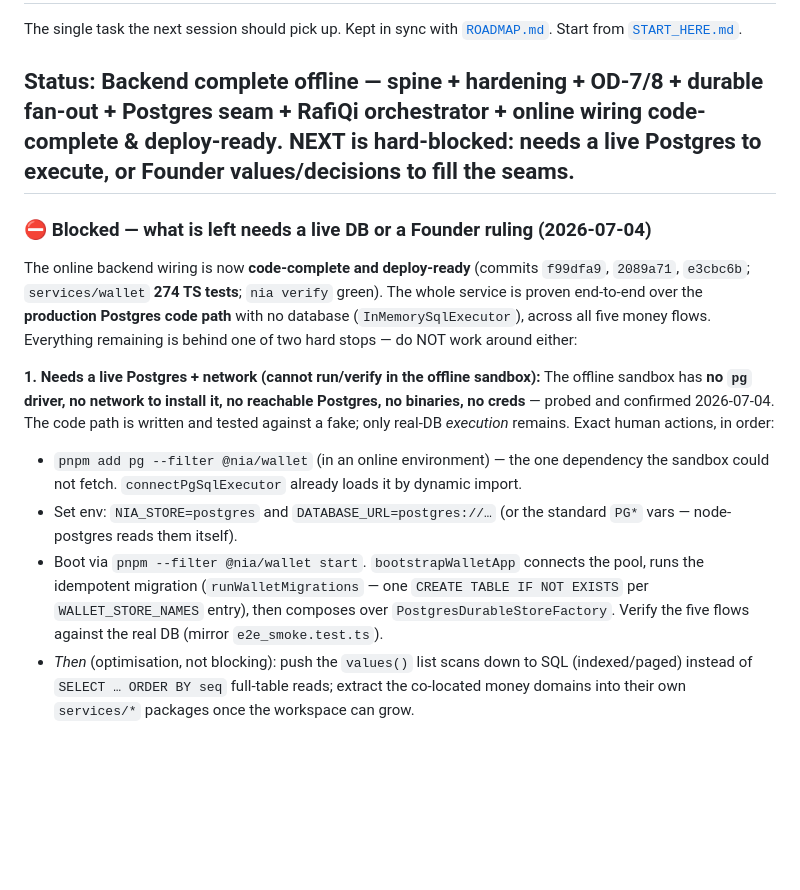
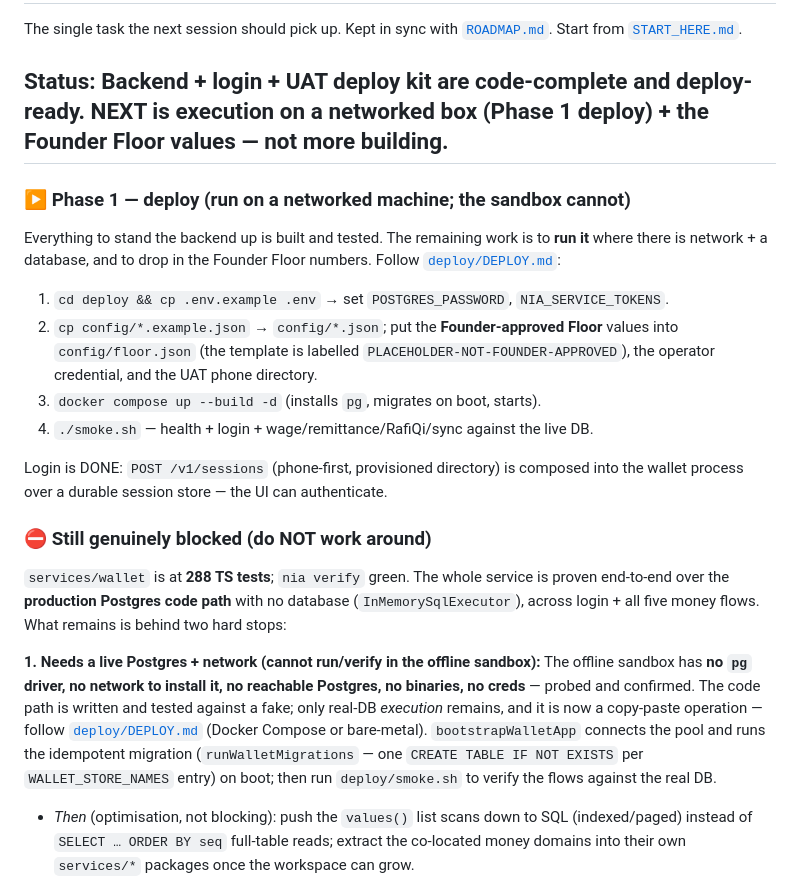
Before and after one commit to SachinChhabra1/Platform, a Markdown page: NEXT_TASK.md, the part around the change. Drawn GitHub-style; blank space fills up the shorter version.

```diff
--- a/NEXT_TASK.md
+++ b/NEXT_TASK.md
@@ -3,28 +3,39 @@
 The single task the next session should pick up. Kept in sync with [`ROADMAP.md`](ROADMAP.md).
 Start from [`START_HERE.md`](START_HERE.md).
 
-## Status: Backend complete offline — spine + hardening + OD-7/8 + durable fan-out + Postgres seam + RafiQi orchestrator + **online wiring code-complete & deploy-ready**. NEXT is hard-blocked: needs a **live Postgres** to execute, or **Founder values/decisions** to fill the seams.
+## Status: Backend + login + UAT deploy kit are code-complete and deploy-ready. NEXT is execution on a networked box (Phase 1 deploy) + the Founder Floor values — not more building.
 
-### ⛔ Blocked — what is left needs a live DB or a Founder ruling (2026-07-04)
+### ▶ Phase 1 — deploy (run on a networked machine; the sandbox cannot)
 
-The online backend wiring is now **code-complete and deploy-ready** (commits `f99dfa9`,
-`2089a71`, `e3cbc6b`; `services/wallet` **274 TS tests**; `nia verify` green). The whole
-service is proven end-to-end over the **production Postgres code path** with no database
-(`InMemorySqlExecutor`), across all five money flows. Everything remaining is behind one of
-two hard stops — do NOT work around either:
+Everything to stand the backend up is built and tested. The remaining work is to
+**run it** where there is network + a database, and to drop in the Founder Floor
+numbers. Follow [`deploy/DEPLOY.md`](deploy/DEPLOY.md):
+1. `cd deploy && cp .env.example .env` → set `POSTGRES_PASSWORD`, `NIA_SERVICE_TOKENS`.
+2. `cp config/*.example.json` → `config/*.json`; put the **Founder-approved Floor**
+   values into `config/floor.json` (the template is labelled
+   `PLACEHOLDER-NOT-FOUNDER-APPROVED`), the operator credential, and the UAT phone
+   directory.
+3. `docker compose up --build -d` (installs `pg`, migrates on boot, starts).
+4. `./smoke.sh` — health + login + wage/remittance/RafiQi/sync against the live DB.
+
+Login is DONE: `POST /v1/sessions` (phone-first, provisioned directory) is composed
+into the wallet process over a durable session store — the UI can authenticate.
+
+### ⛔ Still genuinely blocked (do NOT work around)
+
+`services/wallet` is at **288 TS tests**; `nia verify` green. The whole service is
+proven end-to-end over the **production Postgres code path** with no database
+(`InMemorySqlExecutor`), across login + all five money flows. What remains is behind
+two hard stops:
 
 **1. Needs a live Postgres + network (cannot run/verify in the offline sandbox):**
 The offline sandbox has **no `pg` driver, no network to install it, no reachable Postgres,
-no binaries, no creds** — probed and confirmed 2026-07-04. The code path is written and
-tested against a fake; only real-DB *execution* remains. Exact human actions, in order:
-  - `pnpm add pg --filter @nia/wallet` (in an online environment) — the one dependency the
-    sandbox could not fetch. `connectPgSqlExecutor` already loads it by dynamic import.
-  - Set env: `NIA_STORE=postgres` and `DATABASE_URL=postgres://…` (or the standard `PG*`
-    vars — node-postgres reads them itself).
-  - Boot via `pnpm --filter @nia/wallet start`. `bootstrapWalletApp` connects the pool, runs
-    the idempotent migration (`runWalletMigrations` — one `CREATE TABLE IF NOT EXISTS` per
-    `WALLET_STORE_NAMES` entry), then composes over `PostgresDurableStoreFactory`. Verify the
-    five flows against the real DB (mirror `e2e_smoke.test.ts`).
+no binaries, no creds** — probed and confirmed. The code path is written and tested against
+a fake; only real-DB *execution* remains, and it is now a copy-paste operation — follow
+[`deploy/DEPLOY.md`](deploy/DEPLOY.md) (Docker Compose or bare-metal). `bootstrapWalletApp`
+connects the pool and runs the idempotent migration (`runWalletMigrations` — one
+`CREATE TABLE IF NOT EXISTS` per `WALLET_STORE_NAMES` entry) on boot; then run
+`deploy/smoke.sh` to verify the flows against the real DB.
   - *Then* (optimisation, not blocking): push the `values()` list scans down to SQL
     (indexed/paged) instead of `SELECT … ORDER BY seq` full-table reads; extract the
     co-located money domains into their own `services/*` packages once the workspace can grow.
```
Also changed, not shown: CHANGELOG.md (+28 -0 lines), docs/SESSION-HANDOVER.md (+9 -8 lines).
